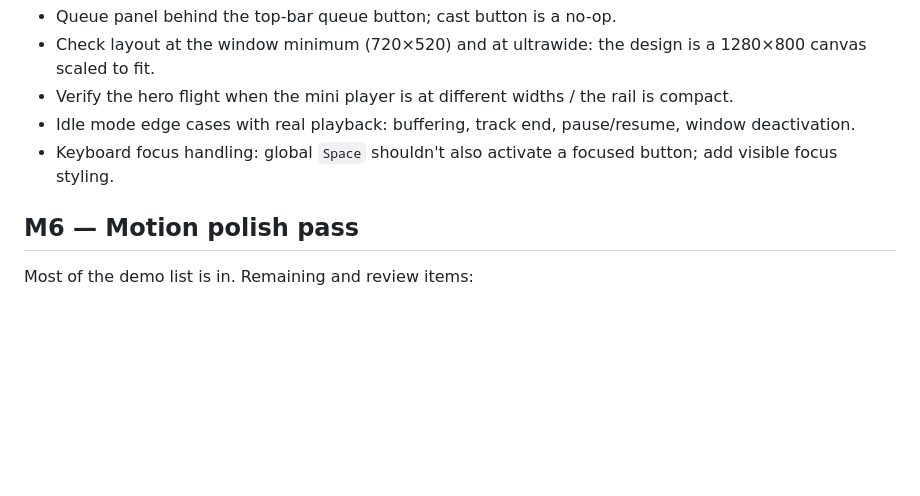
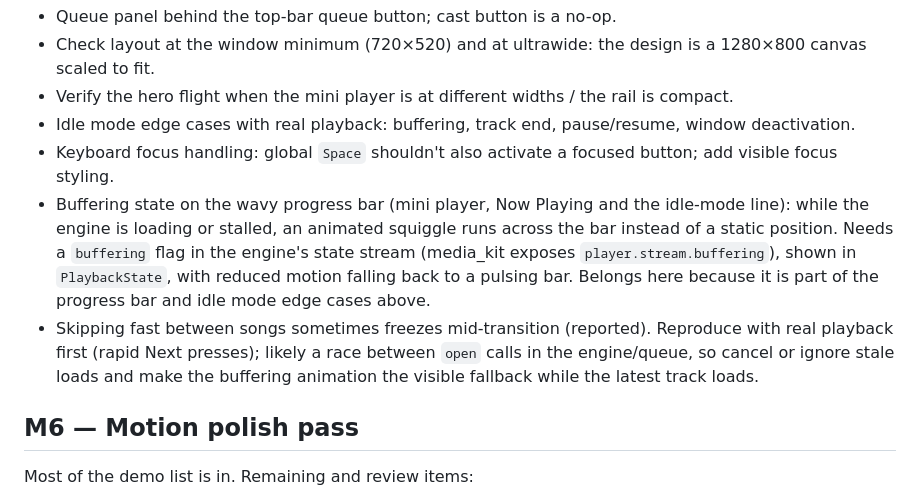
Before and after one commit to JoshDoesStuff/tidewater, a Markdown page: milestones.md, the part around the change. Rendered like a GitHub page; blank space fills up the shorter version.

Commit message:
milestones: M5 buffering squiggle on the progress bar and fast-skip freeze
Co-Authored-By: Claude Sonnet 5.5 <noreply@anthropic.com>

```diff
--- a/milestones.md
+++ b/milestones.md
@@ -214,6 +214,14 @@ heart burst, track-change choreography, `V`/`L`/`Esc`/`Space`/`N`/`P`.
 - Verify the hero flight when the mini player is at different widths / the rail is compact.
 - Idle mode edge cases with real playback: buffering, track end, pause/resume, window deactivation.
 - Keyboard focus handling: global `Space` shouldn't also activate a focused button; add visible focus styling.
+- Buffering state on the wavy progress bar (mini player, Now Playing and the idle-mode line): while the engine is
+  loading or stalled, an animated squiggle runs across the bar instead of a static position. Needs a `buffering`
+  flag in the engine's state stream (media_kit exposes `player.stream.buffering`), shown in `PlaybackState`, with
+  reduced motion falling back to a pulsing bar. Belongs here because it is part of the progress bar and idle mode
+  edge cases above.
+- Skipping fast between songs sometimes freezes mid-transition (reported). Reproduce with real playback first
+  (rapid Next presses); likely a race between `open` calls in the engine/queue, so cancel or ignore stale loads
+  and make the buffering animation the visible fallback while the latest track loads.
 
 ## M6 — Motion polish pass
 
```
